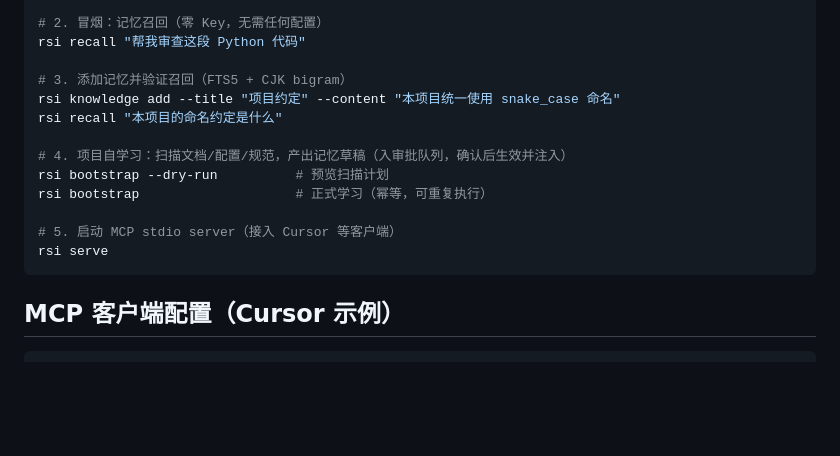
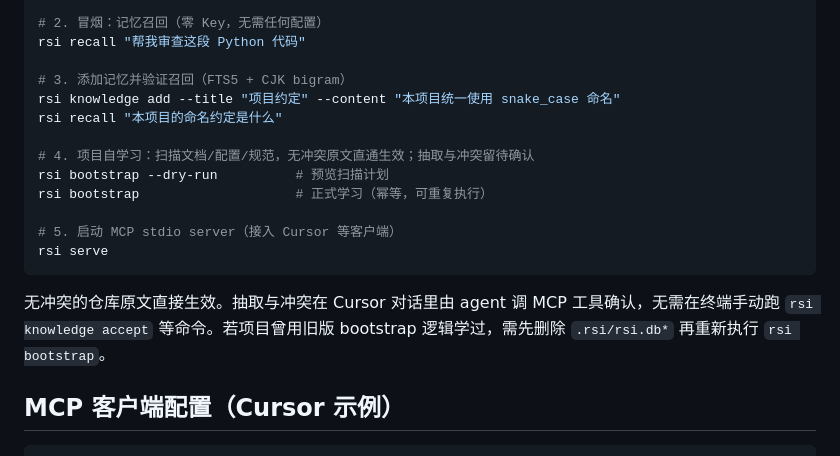
Before and after one commit to Apollo-lwx/rsi-boot, a Markdown page: README.md, the part around the change. GitHub-like rendering; blank space fills up the shorter version.

Commit message:
docs: 说明 bootstrap 直通与对话内确认
Co-authored-by: Cursor <cursoragent@cursor.com>

````diff
--- a/README.md
+++ b/README.md
@@ -25,13 +25,15 @@ rsi recall "帮我审查这段 Python 代码"
 rsi knowledge add --title "项目约定" --content "本项目统一使用 snake_case 命名"
 rsi recall "本项目的命名约定是什么"
 
-# 4. 项目自学习：扫描文档/配置/规范，产出记忆草稿（入审批队列，确认后生效并注入）
+# 4. 项目自学习：扫描文档/配置/规范，无冲突原文直通生效；抽取与冲突留待确认
 rsi bootstrap --dry-run          # 预览扫描计划
 rsi bootstrap                    # 正式学习（幂等，可重复执行）
 
 # 5. 启动 MCP stdio server（接入 Cursor 等客户端）
 rsi serve
 ```
+
+无冲突的仓库原文直接生效。抽取与冲突在 Cursor 对话里由 agent 调 MCP 工具确认，无需在终端手动跑 `rsi knowledge accept` 等命令。若项目曾用旧版 bootstrap 逻辑学过，需先删除 `.rsi/rsi.db*` 再重新执行 `rsi bootstrap`。
 
 ## MCP 客户端配置（Cursor 示例）
 
````
